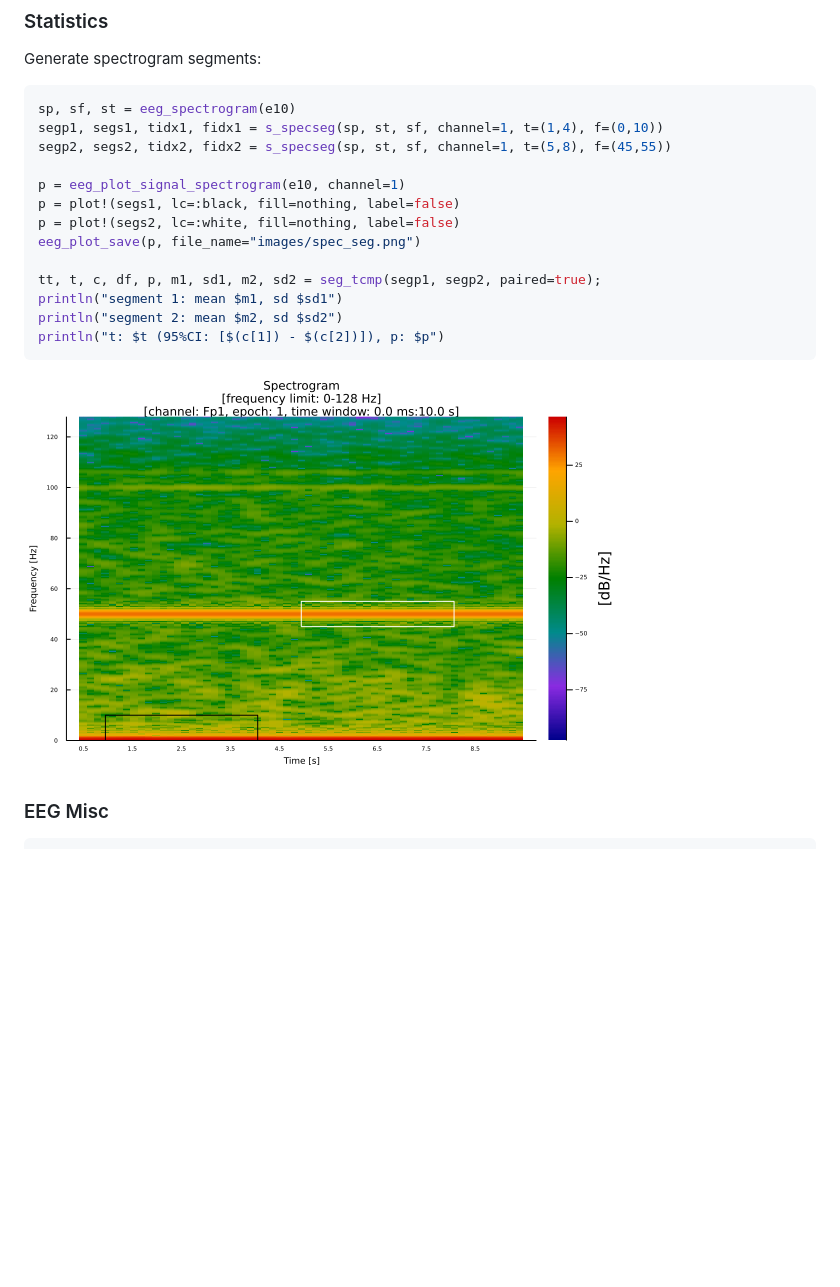
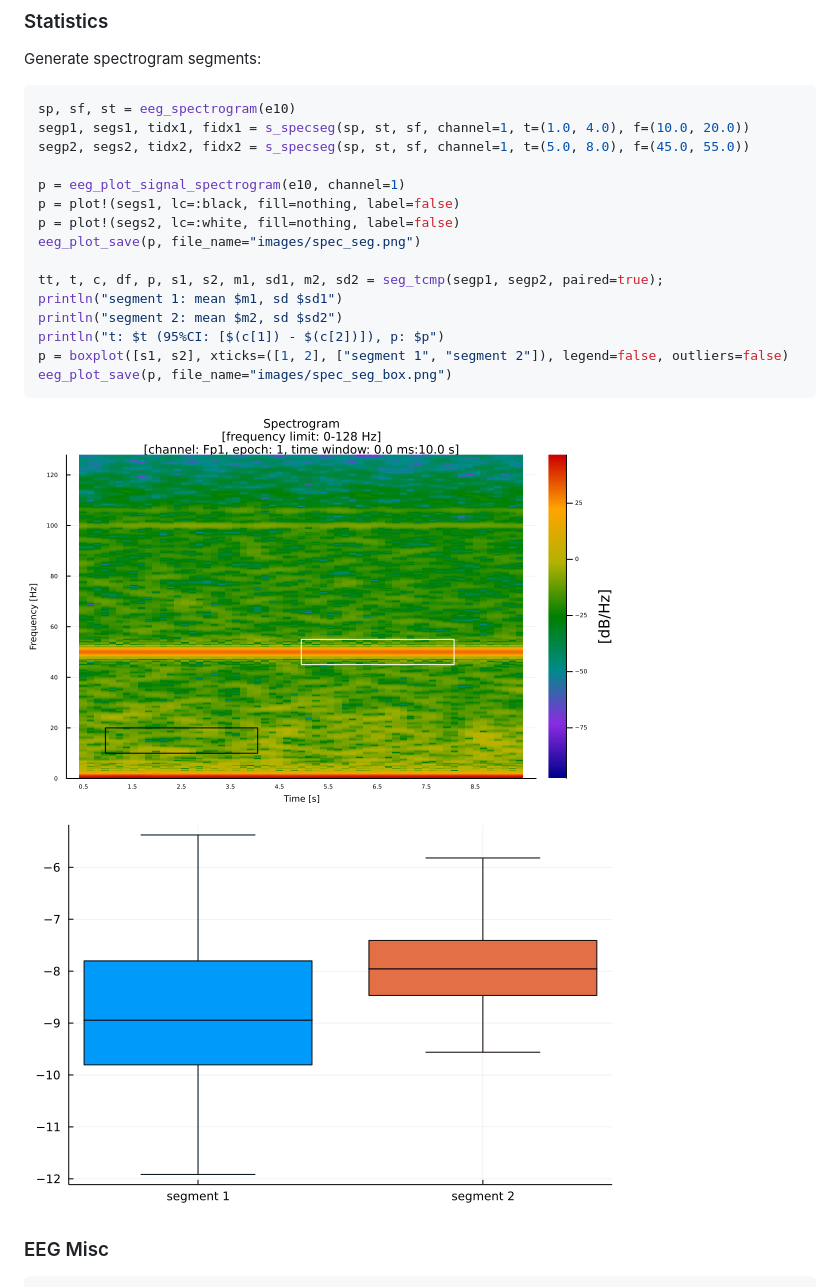
Before and after one commit to JuliaHealth/NeuroAnalyzer.jl, a Markdown page: Tutorial.md, the part around the change. Drawn GitHub-style; pictures changed too: images/spec_seg.png, images/spec_seg_box.png (added); blank space fills up the shorter version.

````diff
--- a/Tutorial.md
+++ b/Tutorial.md
@@ -800,20 +800,23 @@ eeg_plot_save(p, file_name="images/e10_pli_m.png")
 Generate spectrogram segments:
 ```julia
 sp, sf, st = eeg_spectrogram(e10)
-segp1, segs1, tidx1, fidx1 = s_specseg(sp, st, sf, channel=1, t=(1,4), f=(0,10))
-segp2, segs2, tidx2, fidx2 = s_specseg(sp, st, sf, channel=1, t=(5,8), f=(45,55))
+segp1, segs1, tidx1, fidx1 = s_specseg(sp, st, sf, channel=1, t=(1.0, 4.0), f=(10.0, 20.0))
+segp2, segs2, tidx2, fidx2 = s_specseg(sp, st, sf, channel=1, t=(5.0, 8.0), f=(45.0, 55.0))
 
 p = eeg_plot_signal_spectrogram(e10, channel=1)
 p = plot!(segs1, lc=:black, fill=nothing, label=false)
 p = plot!(segs2, lc=:white, fill=nothing, label=false)
 eeg_plot_save(p, file_name="images/spec_seg.png")
 
-tt, t, c, df, p, m1, sd1, m2, sd2 = seg_tcmp(segp1, segp2, paired=true);
+tt, t, c, df, p, s1, s2, m1, sd1, m2, sd2 = seg_tcmp(segp1, segp2, paired=true);
 println("segment 1: mean $m1, sd $sd1")
 println("segment 2: mean $m2, sd $sd2")
 println("t: $t (95%CI: [$(c[1]) - $(c[2])]), p: $p")
+p = boxplot([s1, s2], xticks=([1, 2], ["segment 1", "segment 2"]), legend=false, outliers=false)
+eeg_plot_save(p, file_name="images/spec_seg_box.png")
 ```
 ![](images/spec_seg.png)
+![](images/spec_seg_box.png)
 
 ### EEG Misc
 
````
Also changed, not shown: 1 other file.
